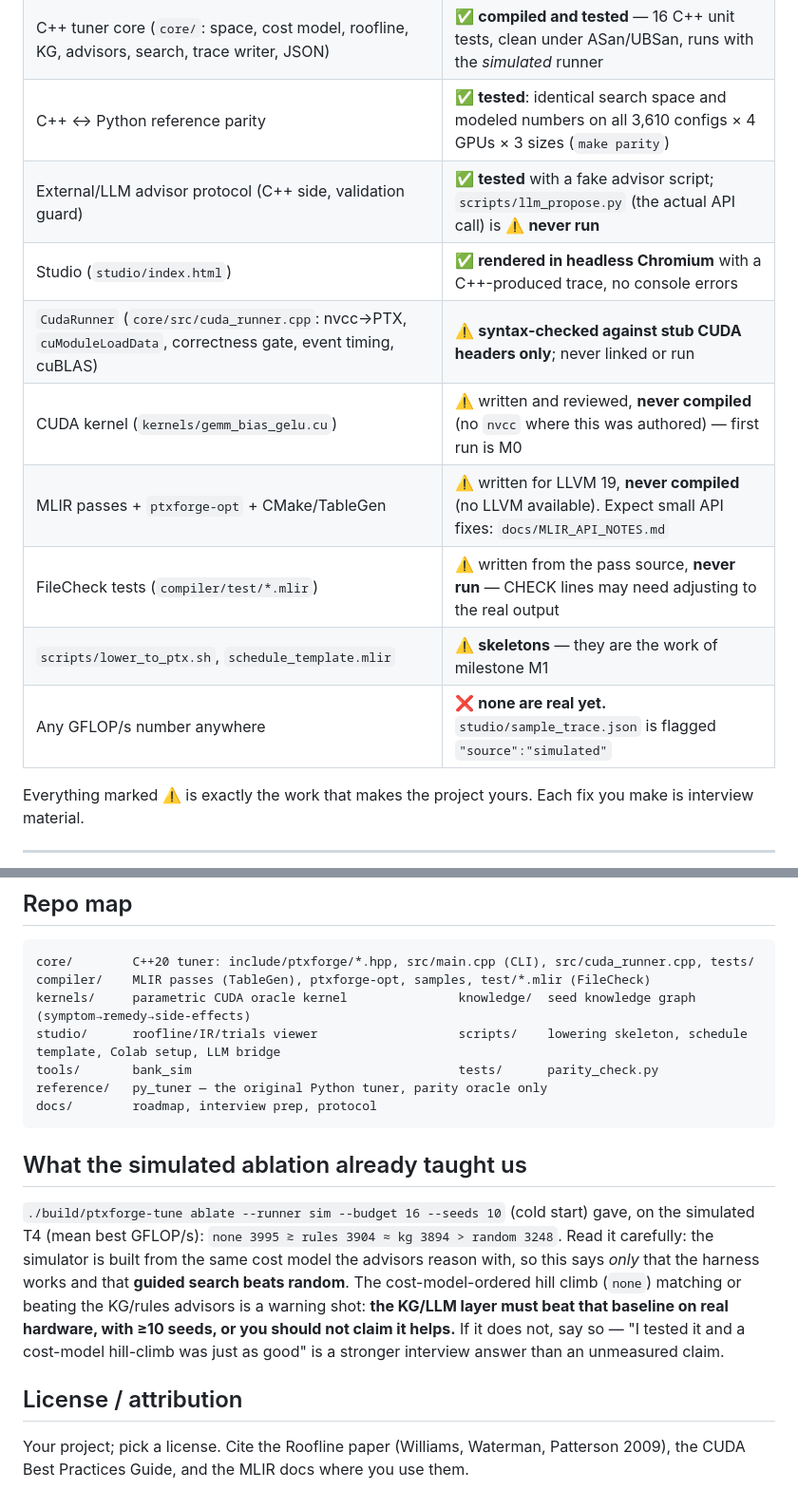
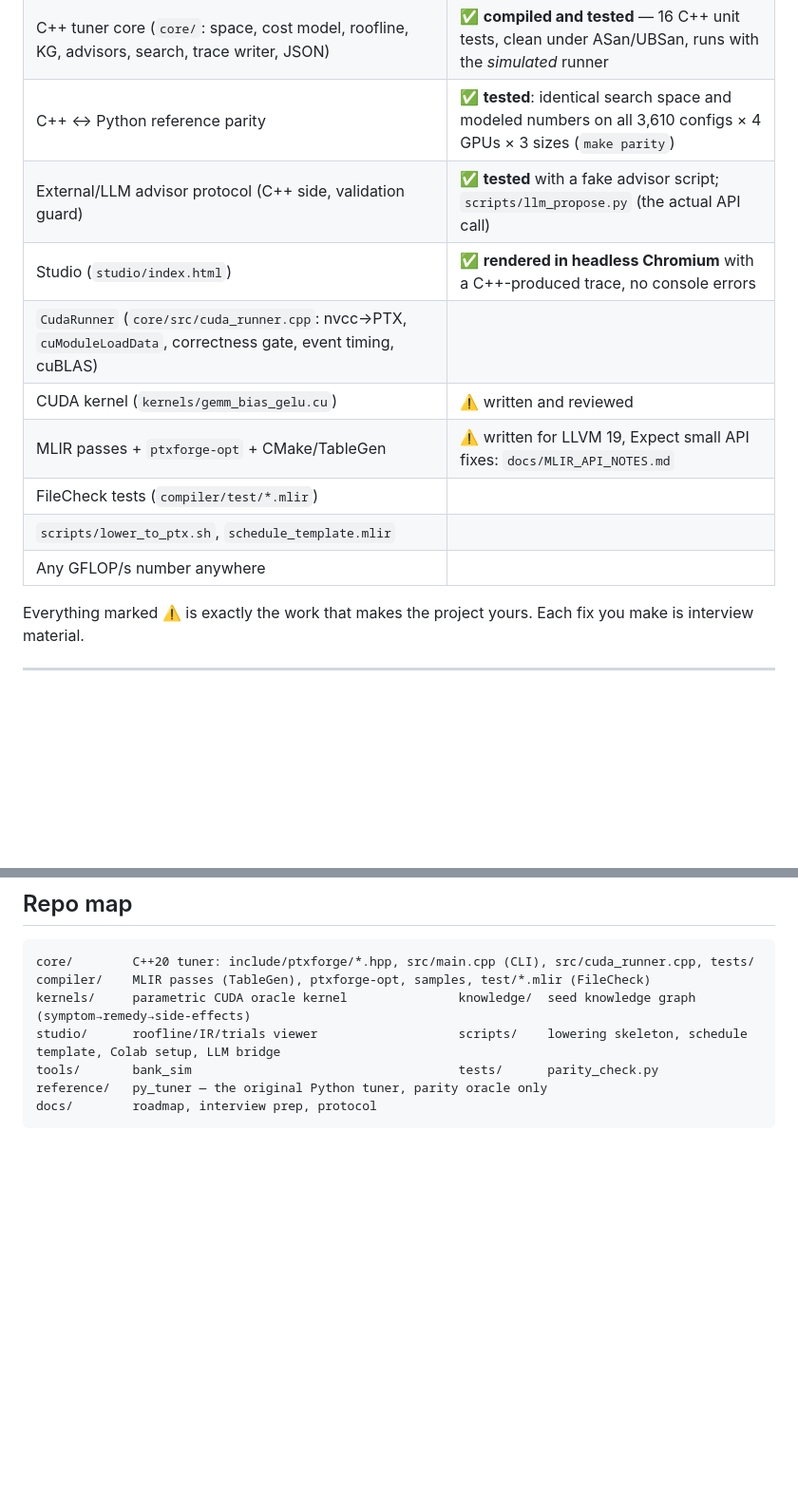
Before and after one commit to RakshitRPathak/ptxforge, a Markdown page: README.md, 2 parts joined by grey strips. Shown at 95% size. GitHub-like rendering; blank space fills up the shorter version.

````diff
--- a/README.md
+++ b/README.md
@@ -30,14 +28,14 @@ Target audience: NVIDIA compiler / system-software internship interviews (NVVM,
 | Bank-conflict model (`compiler/include/PtxForge/BankModel.h`, `tools/bank_sim.cpp`) | ✅ **compiled and run**; known-answer tests pass |
 | C++ tuner core (`core/`: space, cost model, roofline, KG, advisors, search, trace writer, JSON) | ✅ **compiled and tested** — 16 C++ unit tests, clean under ASan/UBSan, runs with the *simulated* runner |
 | C++ ↔ Python reference parity | ✅ **tested**: identical search space and modeled numbers on all 3,610 configs × 4 GPUs × 3 sizes (`make parity`) |
-| External/LLM advisor protocol (C++ side, validation guard) | ✅ **tested** with a fake advisor script; `scripts/llm_propose.py` (the actual API call) is ⚠️ **never run** |
+| External/LLM advisor protocol (C++ side, validation guard) | ✅ **tested** with a fake advisor script; `scripts/llm_propose.py` (the actual API call) |
 | Studio (`studio/index.html`) | ✅ **rendered in headless Chromium** with a C++-produced trace, no console errors |
-| `CudaRunner` (`core/src/cuda_runner.cpp`: nvcc→PTX, `cuModuleLoadData`, correctness gate, event timing, cuBLAS) | ⚠️ **syntax-checked against stub CUDA headers only**; never linked or run |
-| CUDA kernel (`kernels/gemm_bias_gelu.cu`) | ⚠️ written and reviewed, **never compiled** (no `nvcc` where this was authored) — first run is M0 |
-| MLIR passes + `ptxforge-opt` + CMake/TableGen | ⚠️ written for LLVM 19, **never compiled** (no LLVM available). Expect small API fixes: `docs/MLIR_API_NOTES.md` |
-| FileCheck tests (`compiler/test/*.mlir`) | ⚠️ written from the pass source, **never run** — CHECK lines may need adjusting to the real output |
-| `scripts/lower_to_ptx.sh`, `schedule_template.mlir` | ⚠️ **skeletons** — they are the work of milestone M1 |
-| Any GFLOP/s number anywhere | ❌ **none are real yet.** `studio/sample_trace.json` is flagged `"source":"simulated"` |
+| `CudaRunner` (`core/src/cuda_runner.cpp`: nvcc→PTX, `cuModuleLoadData`, correctness gate, event timing, cuBLAS) |
+| CUDA kernel (`kernels/gemm_bias_gelu.cu`) | ⚠️ written and reviewed |
+| MLIR passes + `ptxforge-opt` + CMake/TableGen | ⚠️ written for LLVM 19, Expect small API fixes: `docs/MLIR_API_NOTES.md` |
+| FileCheck tests (`compiler/test/*.mlir`) |
+| `scripts/lower_to_ptx.sh`, `schedule_template.mlir` |
+| Any GFLOP/s number anywhere |
 
 Everything marked ⚠️ is exactly the work that makes the project yours. Each fix you make is interview material.
 
@@ -100,13 +98,3 @@ tools/       bank_sim                                    tests/      parity_chec
 reference/   py_tuner — the original Python tuner, parity oracle only
 docs/        roadmap, interview prep, protocol
 ```
-
-## What the simulated ablation already taught us
-
-`./build/ptxforge-tune ablate --runner sim --budget 16 --seeds 10` (cold start) gave, on the simulated T4 (mean best GFLOP/s):
-`none 3995 ≳ rules 3904 ≈ kg 3894 > random 3248`.
-Read it carefully: the simulator is built from the same cost model the advisors reason with, so this says *only* that the harness works and that **guided search beats random**. The cost-model-ordered hill climb (`none`) matching or beating the KG/rules advisors is a warning shot: **the KG/LLM layer must beat that baseline on real hardware, with ≥10 seeds, or you should not claim it helps.** If it does not, say so — "I tested it and a cost-model hill-climb was just as good" is a stronger interview answer than an unmeasured claim.
-
-## License / attribution
-
-Your project; pick a license. Cite the Roofline paper (Williams, Waterman, Patterson 2009), the CUDA Best Practices Guide, and the MLIR docs where you use them.
````
Also changed, not shown: other parts of README.md (+1 -3 lines).
